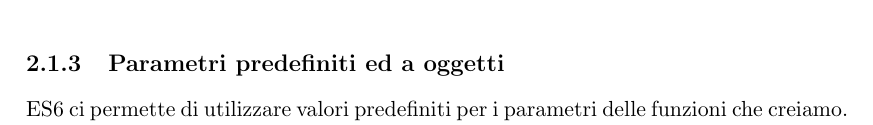
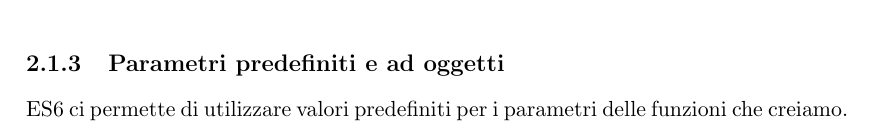
Before and after one commit to dgopsq/unicam-thesis, a LaTeX thesis (thesis.tex, which reads tex/strumenti.tex): part of page 10 of 16, cut so that both start at the same text. Compiled offline with pdfLaTeX.

Commit message:
Fixed typo in 2.1.3

```diff
--- a/tex/strumenti.tex
+++ b/tex/strumenti.tex
@@ -49,7 +49,7 @@ Questo capita perché il costrutto \textit{function} ha uno scope proprio, e qui
 
 \footnotetext{Il concetto di immutabilità è un pilastro fondamentale della programmazione funzionale, e rappresenta un oggetto il cui stato non può essere modificato in alcun modo. Avere un elemento immutabile significa che l'unico modo per modificarlo è quello di crearne uno nuovo con le modifiche volute e modificare la referenza a quest'ultimo.}
 
-\subsection{Parametri predefiniti ed a oggetti}
+\subsection{Parametri predefiniti e ad oggetti}
 ES6 ci permette di utilizzare valori predefiniti per i parametri delle funzioni che creiamo. Questi valori di default vengono assegnati quando i normali parametri sono \textit{undefined} (codice \ref{exampleDefaultParametersES6}).
 
 \begin{listing}[ht]
```
Also changed, not shown: thesis.pdf, 1 other file.
